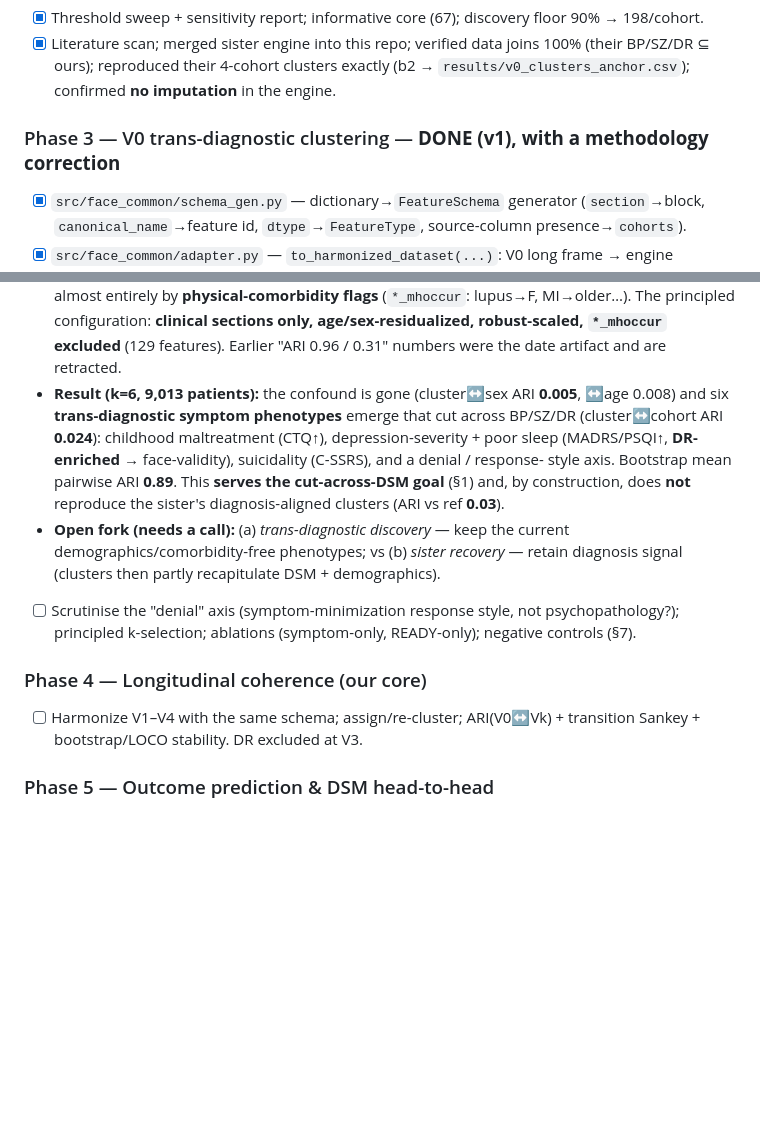
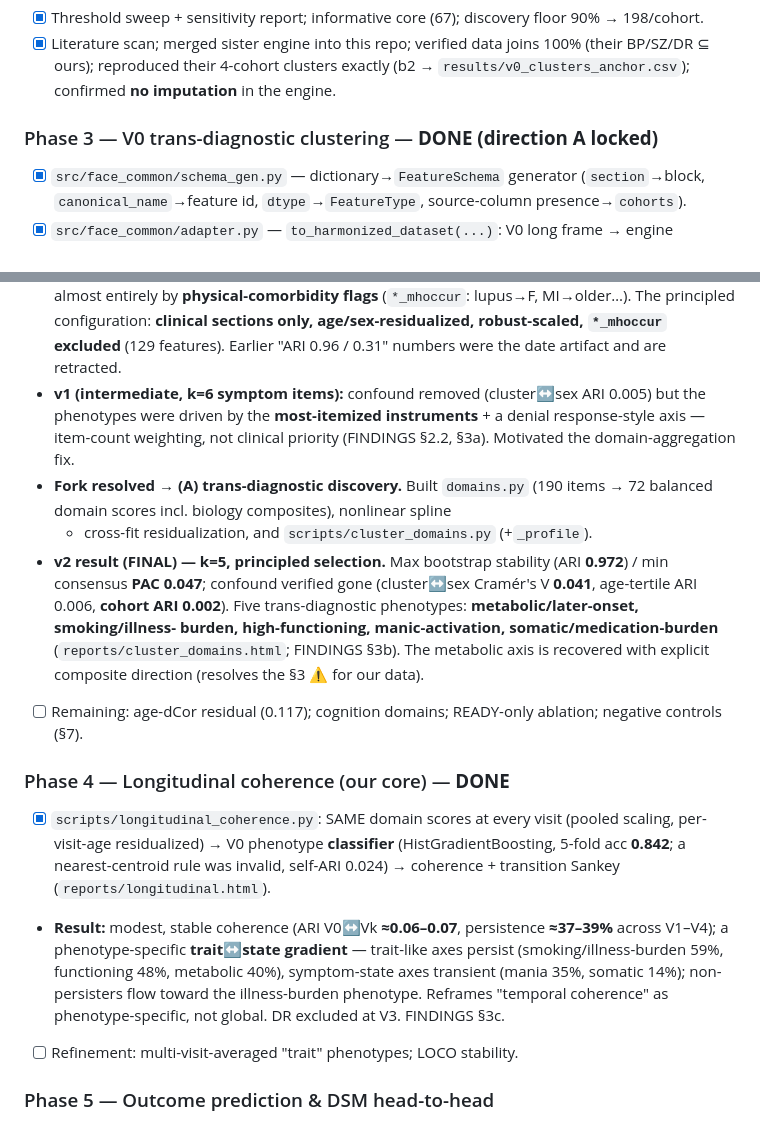
Before and after one commit to AndriiKulakovskyi/face-trans-diagnostic-phenotypes, a Markdown page: ROADMAP.md, 2 parts joined by grey strips. Rendered like a GitHub page; blank space fills up the shorter version.

```diff
--- a/ROADMAP.md
+++ b/ROADMAP.md
@@ -189,7 +189,7 @@ face-common-bp-sz-dr/
       (b2 → `results/v0_clusters_anchor.csv`); confirmed **no imputation** in the
       engine.
 
-### Phase 3 — V0 trans-diagnostic clustering — **DONE (v1), with a methodology correction**
+### Phase 3 — V0 trans-diagnostic clustering — **DONE (direction A locked)**
 - [x] `src/face_common/schema_gen.py` — dictionary→`FeatureSchema` generator
       (`section`→block, `canonical_name`→feature id, `dtype`→`FeatureType`,
       source-column presence→`cohorts`).
@@ -209,24 +209,36 @@ face-common-bp-sz-dr/
   **clinical sections only, age/sex-residualized, robust-scaled, `*_mhoccur`
   excluded** (129 features). Earlier "ARI 0.96 / 0.31" numbers were the date
   artifact and are retracted.
-- **Result (k=6, 9,013 patients):** the confound is gone (cluster↔sex ARI
-  **0.005**, ↔age 0.008) and six **trans-diagnostic symptom phenotypes** emerge
-  that cut across BP/SZ/DR (cluster↔cohort ARI **0.024**): childhood
-  maltreatment (CTQ↑), depression-severity + poor sleep (MADRS/PSQI↑, **DR-
-  enriched** → face-validity), suicidality (C-SSRS), and a denial / response-
-  style axis. Bootstrap mean pairwise ARI **0.89**. This **serves the
-  cut-across-DSM goal** (§1) and, by construction, does **not** reproduce the
-  sister's diagnosis-aligned clusters (ARI vs ref **0.03**).
-- **Open fork (needs a call):** (a) *trans-diagnostic discovery* — keep the
-  current demographics/comorbidity-free phenotypes; vs (b) *sister recovery* —
-  retain diagnosis signal (clusters then partly recapitulate DSM + demographics).
-- [ ] Scrutinise the "denial" axis (symptom-minimization response style, not
-      psychopathology?); principled k-selection; ablations (symptom-only,
-      READY-only); negative controls (§7).
+- **v1 (intermediate, k=6 symptom items):** confound removed (cluster↔sex ARI
+  0.005) but the phenotypes were driven by the **most-itemized instruments** +
+  a denial response-style axis — item-count weighting, not clinical priority
+  (FINDINGS §2.2, §3a). Motivated the domain-aggregation fix.
+- **Fork resolved → (A) trans-diagnostic discovery.** Built `domains.py` (190
+  items → 72 balanced domain scores incl. biology composites), nonlinear spline
+  + cross-fit residualization, and `scripts/cluster_domains.py` (+`_profile`).
+- **v2 result (FINAL) — k=5, principled selection.** Max bootstrap stability
+  (ARI **0.972**) / min consensus **PAC 0.047**; confound verified gone
+  (cluster↔sex Cramér's V **0.041**, age-tertile ARI 0.006, **cohort ARI 0.002**).
+  Five trans-diagnostic phenotypes: **metabolic/later-onset, smoking/illness-
+  burden, high-functioning, manic-activation, somatic/medication-burden**
+  (`reports/cluster_domains.html`; FINDINGS §3b). The metabolic axis is recovered
+  with explicit composite direction (resolves the §3 ⚠️ for our data).
+- [ ] Remaining: age-dCor residual (0.117); cognition domains; READY-only
+      ablation; negative controls (§7).
 
-### Phase 4 — Longitudinal coherence (our core)
-- [ ] Harmonize V1–V4 with the same schema; assign/re-cluster; ARI(V0↔Vk) +
-      transition Sankey + bootstrap/LOCO stability. DR excluded at V3.
+### Phase 4 — Longitudinal coherence (our core) — **DONE**
+- [x] `scripts/longitudinal_coherence.py`: SAME domain scores at every visit
+      (pooled scaling, per-visit-age residualized) → V0 phenotype **classifier**
+      (HistGradientBoosting, 5-fold acc **0.842**; a nearest-centroid rule was
+      invalid, self-ARI 0.024) → coherence + transition Sankey
+      (`reports/longitudinal.html`).
+- **Result:** modest, stable coherence (ARI V0↔Vk **≈0.06–0.07**, persistence
+  **≈37–39%** across V1–V4); a phenotype-specific **trait↔state gradient** —
+  trait-like axes persist (smoking/illness-burden 59%, functioning 48%, metabolic
+  40%), symptom-state axes transient (mania 35%, somatic 14%); non-persisters
+  flow toward the illness-burden phenotype. Reframes "temporal coherence" as
+  phenotype-specific, not global. DR excluded at V3. FINDINGS §3c.
+- [ ] Refinement: multi-visit-averaged "trait" phenotypes; LOCO stability.
 
 ### Phase 5 — Outcome prediction & DSM head-to-head
 - [ ] Functional outcome (GAF/FAST) ~ V0_cluster + arm + age + sex + (1|site);
```
Also changed, not shown: CLAUDE.md (+18 -24 lines).
